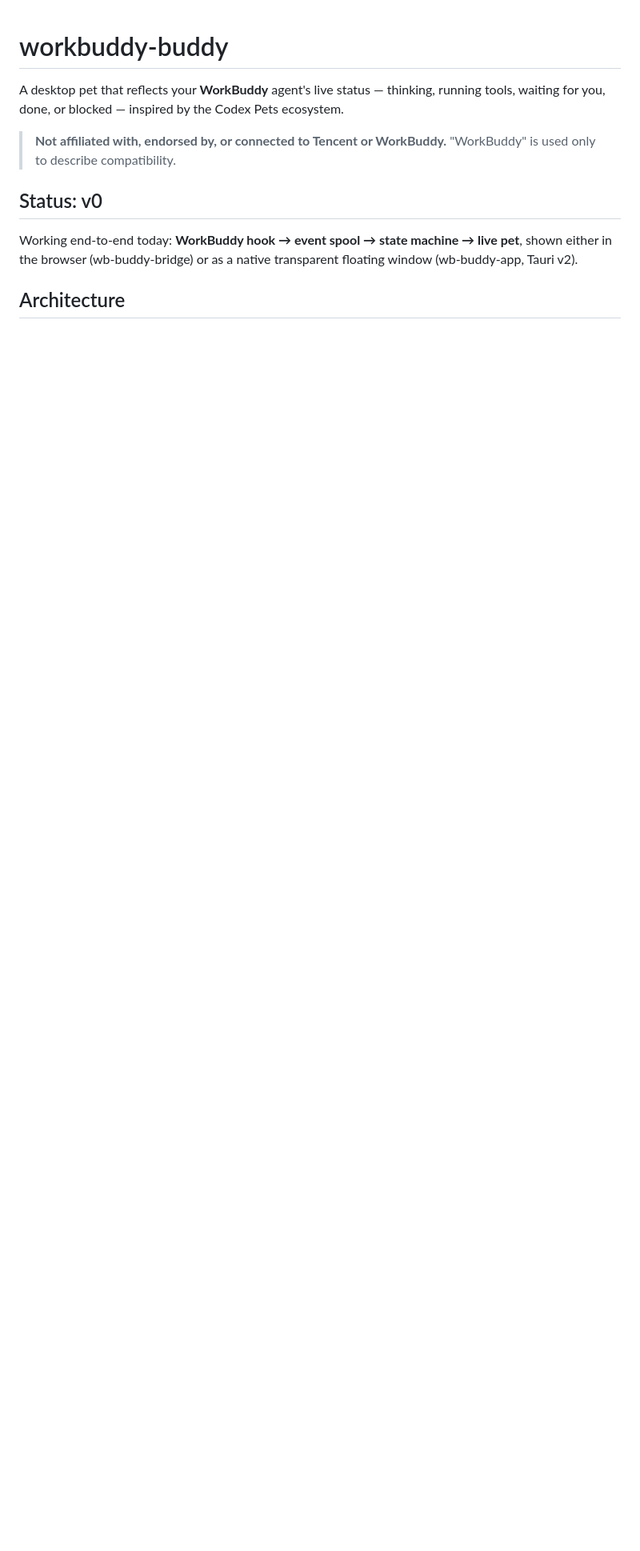
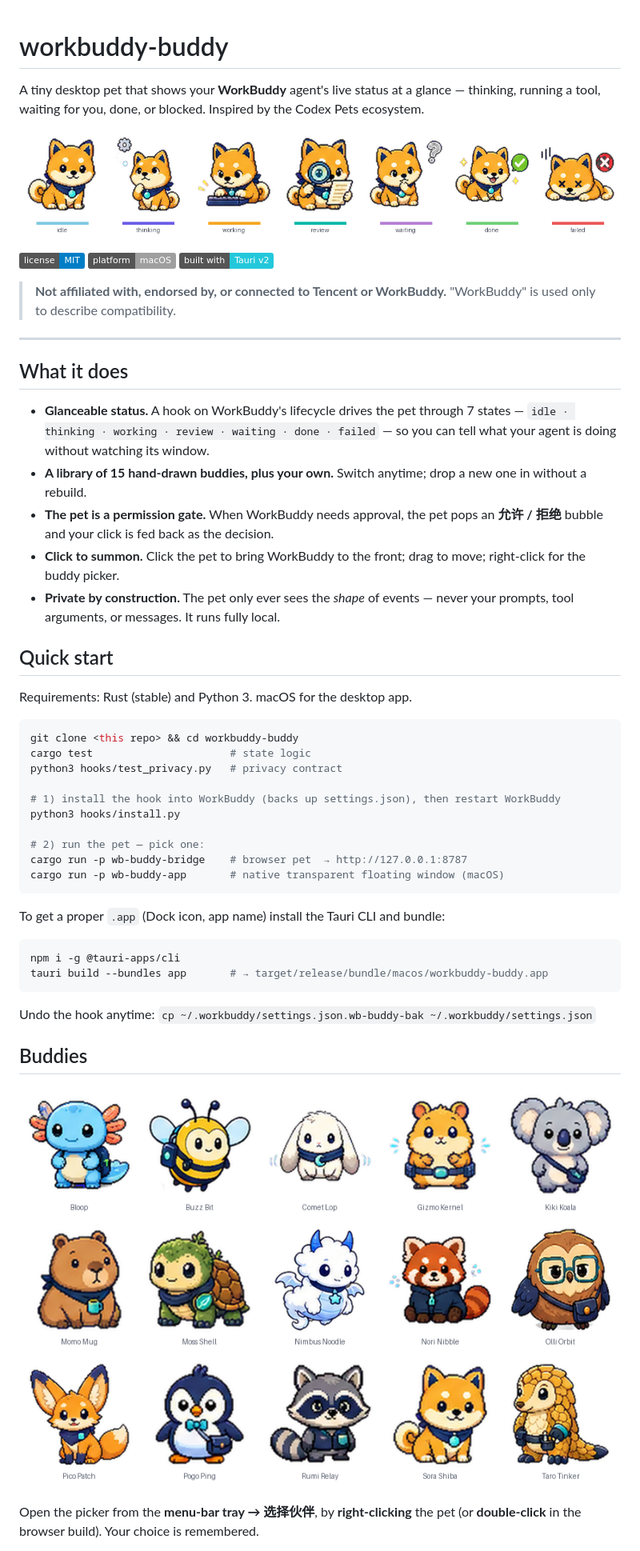
Before and after one commit to yanghanwenzuishuai-ctrl/workbuddy-buddy, a Markdown page: README.md, the part around one of its changes. Shown at 80% size. GitHub-like rendering; pictures changed too: docs/img/buddies.png (added), docs/img/states.png (added); badges without logos; blank space fills up the shorter version.

````diff
--- a/README.md
+++ b/README.md
@@ -1,16 +1,64 @@
 # workbuddy-buddy
 
-A desktop pet that reflects your **WorkBuddy** agent's live status — thinking,
-running tools, waiting for you, done, or blocked — inspired by the Codex Pets
-ecosystem.
+A tiny desktop pet that shows your **WorkBuddy** agent's live status at a glance —
+thinking, running a tool, waiting for you, done, or blocked. Inspired by the
+Codex Pets ecosystem.
+
+![status states](docs/img/states.png)
+
+![license: MIT](https://img.shields.io/badge/license-MIT-blue)
+![platform: macOS](https://img.shields.io/badge/platform-macOS-lightgrey)
+![built with Tauri](https://img.shields.io/badge/built%20with-Tauri%20v2-24C8DB)
 
 > **Not affiliated with, endorsed by, or connected to Tencent or WorkBuddy.**
 > "WorkBuddy" is used only to describe compatibility.
 
-## Status: v0
+---
 
-Working end-to-end today: **WorkBuddy hook → event spool → state machine →
-live pet**, shown either in the browser (wb-buddy-bridge) or as a native
-transparent floating window (wb-buddy-app, Tauri v2).
+## What it does
 
-## Architecture
+- **Glanceable status.** A hook on WorkBuddy's lifecycle drives the pet through 7
+  states — `idle · thinking · working · review · waiting · done · failed` — so you
+  can tell what your agent is doing without watching its window.
+- **A library of 15 hand-drawn buddies, plus your own.** Switch anytime; drop a
+  new one in without a rebuild.
+- **The pet is a permission gate.** When WorkBuddy needs approval, the pet pops an
+  **允许 / 拒绝** bubble and your click is fed back as the decision.
+- **Click to summon.** Click the pet to bring WorkBuddy to the front; drag to move;
+  right-click for the buddy picker.
+- **Private by construction.** The pet only ever sees the *shape* of events — never
+  your prompts, tool arguments, or messages. It runs fully local.
+
+## Quick start
+
+Requirements: Rust (stable) and Python 3. macOS for the desktop app.
+
+```sh
+git clone <this repo> && cd workbuddy-buddy
+cargo test                      # state logic
+python3 hooks/test_privacy.py   # privacy contract
+
+# 1) install the hook into WorkBuddy (backs up settings.json), then restart WorkBuddy
+python3 hooks/install.py
+
+# 2) run the pet — pick one:
+cargo run -p wb-buddy-bridge    # browser pet  → http://127.0.0.1:8787
+cargo run -p wb-buddy-app       # native transparent floating window (macOS)
+```
+
+To get a proper `.app` (Dock icon, app name) install the Tauri CLI and bundle:
+
+```sh
+npm i -g @tauri-apps/cli
+tauri build --bundles app       # → target/release/bundle/macos/workbuddy-buddy.app
+```
+
+Undo the hook anytime: `cp ~/.workbuddy/settings.json.wb-buddy-bak ~/.workbuddy/settings.json`
+
+## Buddies
+
+![buddy gallery](docs/img/buddies.png)
+
+Open the picker from the **menu-bar tray → 选择伙伴**, by **right-clicking** the
+pet (or **double-click** in the browser build). Your choice is remembered.
+
````
Also changed, not shown: other parts of README.md (+35 -67 lines), CONTRIBUTING.md (added, +49 -0 lines), 2 other files.
